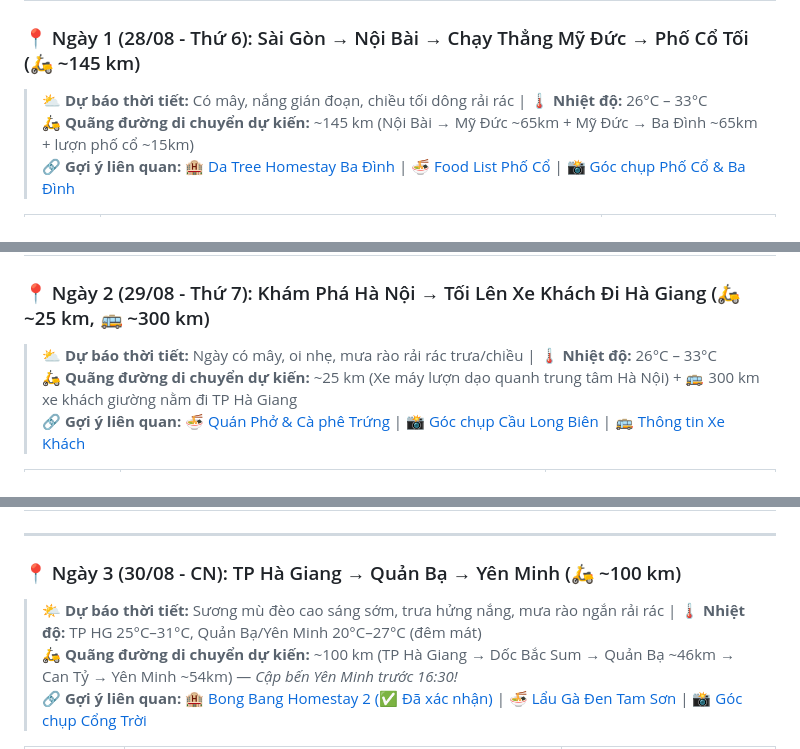
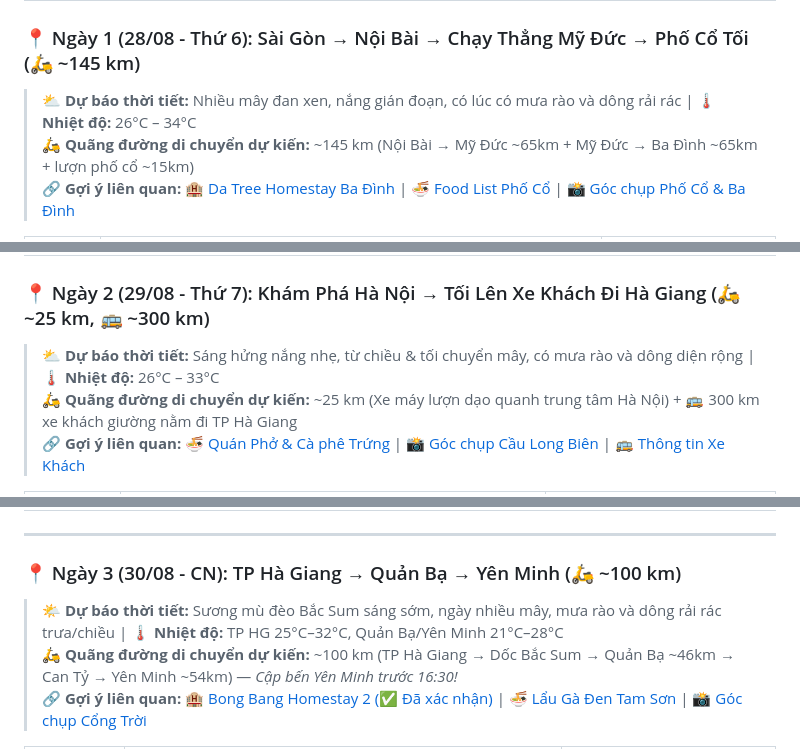
Before and after one commit to conghc98vn/trip-plan-tay-bac, a Markdown page: plans/lich_trinh_chi_tiet.md, 3 parts joined by grey strips. Drawn GitHub-style.

```diff
--- a/plans/lich_trinh_chi_tiet.md
+++ b/plans/lich_trinh_chi_tiet.md
@@ -61,7 +61,7 @@
 
 ### <a id="ngay-1"></a>📍 Ngày 1 (28/08 - Thứ 6): Sài Gòn → Nội Bài → Chạy Thẳng Mỹ Đức → Phố Cổ Tối (🛵 ~145 km)
 
-> ⛅ **Dự báo thời tiết:** Có mây, nắng gián đoạn, chiều tối dông rải rác | 🌡️ **Nhiệt độ:** 26°C – 33°C
+> ⛅ **Dự báo thời tiết:** Nhiều mây đan xen, nắng gián đoạn, có lúc có mưa rào và dông rải rác | 🌡️ **Nhiệt độ:** 26°C – 34°C
 > 🛵 **Quãng đường di chuyển dự kiến:** ~145 km (Nội Bài → Mỹ Đức ~65km + Mỹ Đức → Ba Đình ~65km + lượn phố cổ ~15km)
 > 🔗 **Gợi ý liên quan:** 🏨 [Da Tree Homestay Ba Đình](../info/dat_phong.md#ha-noi) | 🍜 [Food List Phố Cổ](../notes/dac_san_am_thuc.md#food-hn) | 📸 [Góc chụp Phố Cổ & Ba Đình](../notes/goc_chup_anh.md#photo-hn)
 
@@ -83,7 +83,7 @@
 
 ### <a id="ngay-2"></a>📍 Ngày 2 (29/08 - Thứ 7): Khám Phá Hà Nội → Tối Lên Xe Khách Đi Hà Giang (🛵 ~25 km, 🚌 ~300 km)
 
-> ⛅ **Dự báo thời tiết:** Ngày có mây, oi nhẹ, mưa rào rải rác trưa/chiều | 🌡️ **Nhiệt độ:** 26°C – 33°C
+> ⛅ **Dự báo thời tiết:** Sáng hửng nắng nhẹ, từ chiều & tối chuyển mây, có mưa rào và dông diện rộng | 🌡️ **Nhiệt độ:** 26°C – 33°C
 > 🛵 **Quãng đường di chuyển dự kiến:** ~25 km (Xe máy lượn dạo quanh trung tâm Hà Nội) + 🚌 300 km xe khách giường nằm đi TP Hà Giang
 > 🔗 **Gợi ý liên quan:** 🍜 [Quán Phở & Cà phê Trứng](../notes/dac_san_am_thuc.md#food-hn) | 📸 [Góc chụp Cầu Long Biên](../notes/goc_chup_anh.md#photo-hn) | 🚌 [Thông tin Xe Khách](../info/xe_khach.md#chặng-1-hà-nội--tp-hà-giang-tối-2908)
 
@@ -103,7 +103,7 @@
 
 ### <a id="ngay-3"></a>📍 Ngày 3 (30/08 - CN): TP Hà Giang → Quản Bạ → Yên Minh (🛵 ~100 km)
 
-> 🌤️ **Dự báo thời tiết:** Sương mù đèo cao sáng sớm, trưa hửng nắng, mưa rào ngắn rải rác | 🌡️ **Nhiệt độ:** TP HG 25°C–31°C, Quản Bạ/Yên Minh 20°C–27°C (đêm mát)
+> 🌤️ **Dự báo thời tiết:** Sương mù đèo Bắc Sum sáng sớm, ngày nhiều mây, mưa rào và dông rải rác trưa/chiều | 🌡️ **Nhiệt độ:** TP HG 25°C–32°C, Quản Bạ/Yên Minh 21°C–28°C
 > 🛵 **Quãng đường di chuyển dự kiến:** ~100 km (TP Hà Giang → Dốc Bắc Sum → Quản Bạ ~46km → Can Tỷ → Yên Minh ~54km) — *Cập bến Yên Minh trước 16:30!*
 > 🔗 **Gợi ý liên quan:** 🏨 [Bong Bang Homestay 2 (✅ Đã xác nhận)](../info/dat_phong.md#yen-minh) | 🍜 [Lẩu Gà Đen Tam Sơn](../notes/dac_san_am_thuc.md#food-hagiang) | 📸 [Góc chụp Cổng Trời](../notes/goc_chup_anh.md#photo-hagiang)
 
```
Also changed, not shown: other parts of plans/lich_trinh_chi_tiet.md (+7 -7 lines), README.md (+1 -1 lines), decisions/nhat_ky_quyet_dinh.md (+13 -6 lines).
